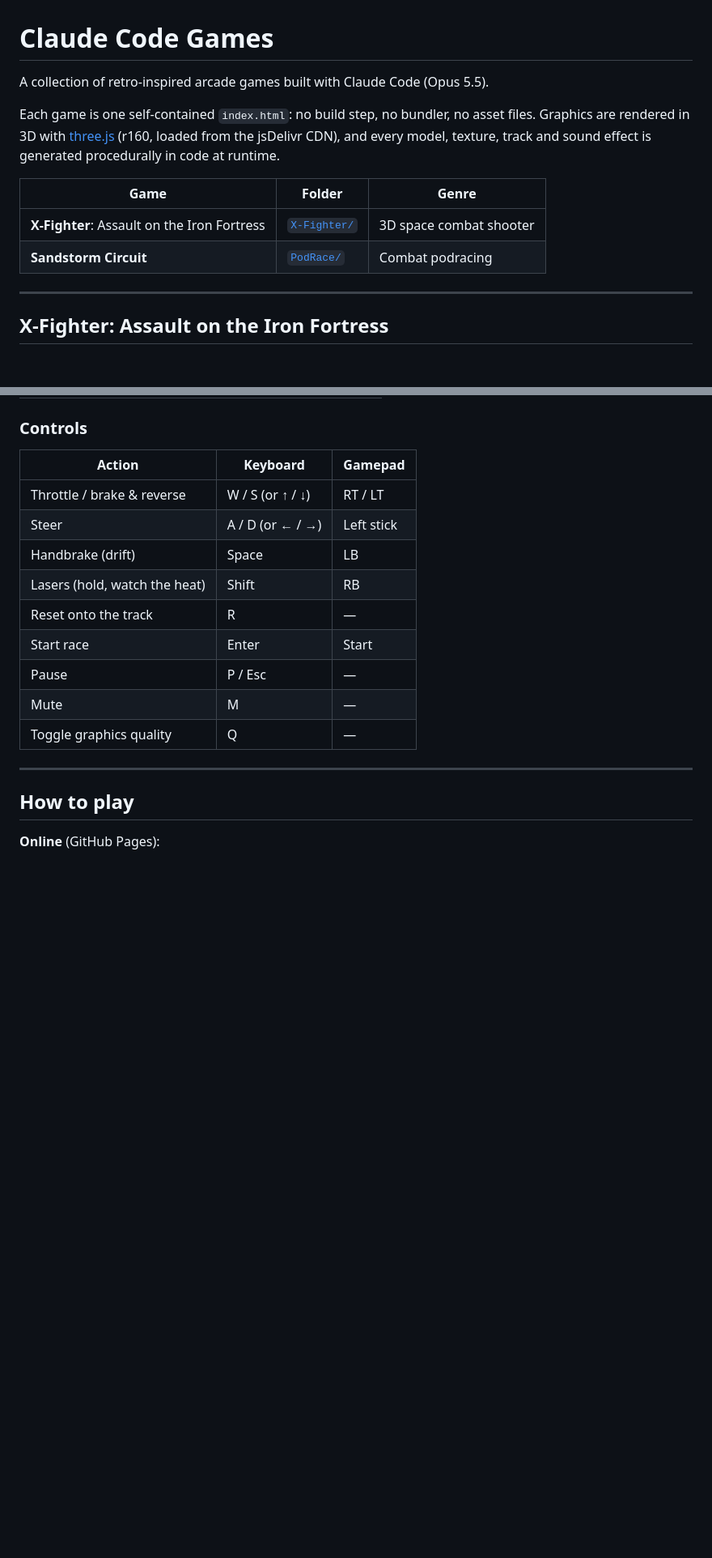
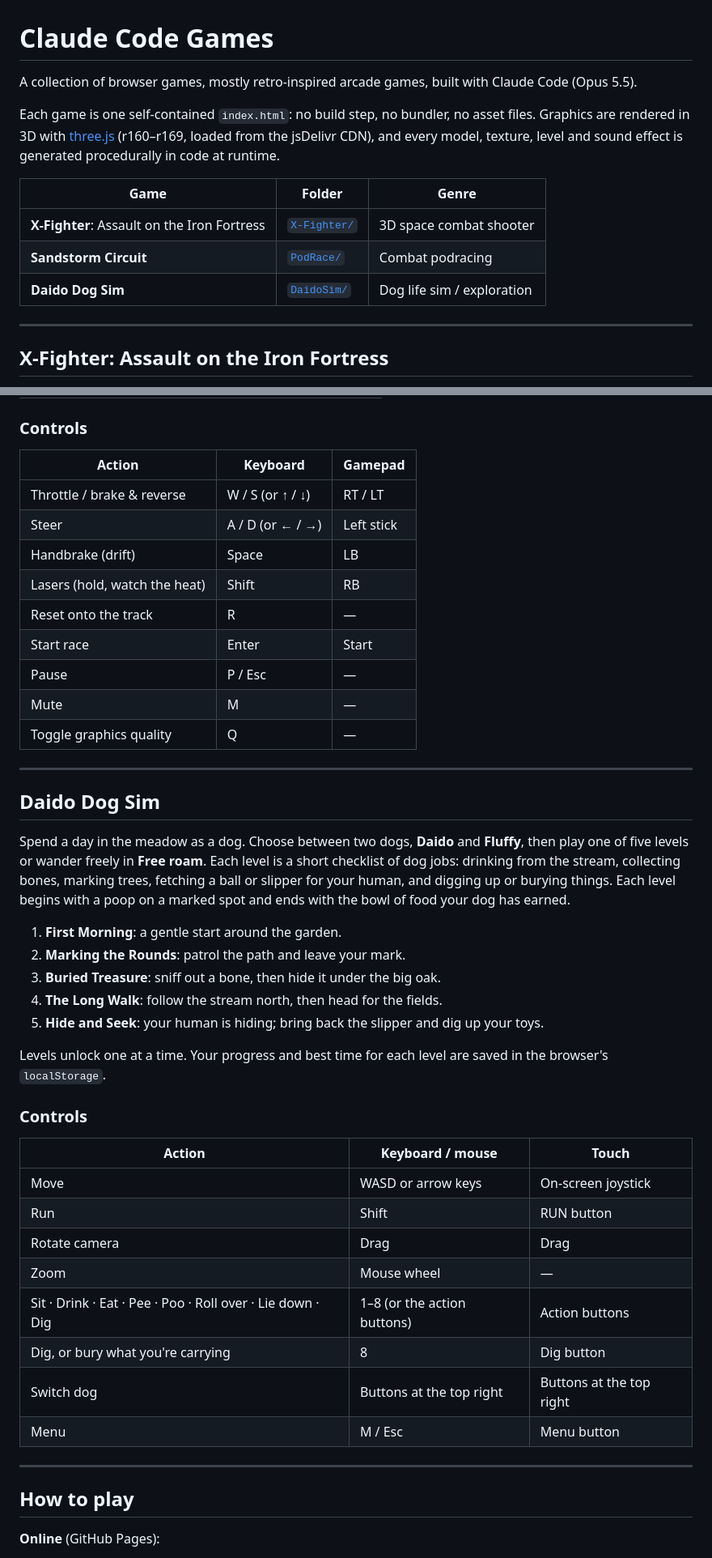
Before and after one commit to opivankristovi/Claude_Code_Games, a Markdown page: README.md, 2 parts joined by grey strips. Shown at 81% size. GitHub-like rendering; blank space fills up the shorter version.

Commit message:
Add Daido Dog Sim to README
Co-Authored-By: Claude Opus 5.5 <noreply@anthropic.com>
Claude-Session: https://claude.ai/code/session_015BHj5fgchbk2WNNQCDCDdN

```diff
--- a/README.md
+++ b/README.md
@@ -1,13 +1,14 @@
 # Claude Code Games
 
-A collection of retro-inspired arcade games built with Claude Code (Opus 5.5).
+A collection of browser games, mostly retro-inspired arcade games, built with Claude Code (Opus 5.5).
 
-Each game is one self-contained `index.html`: no build step, no bundler, no asset files. Graphics are rendered in 3D with [three.js](https://threejs.org/) (r160, loaded from the jsDelivr CDN), and every model, texture, track and sound effect is generated procedurally in code at runtime.
+Each game is one self-contained `index.html`: no build step, no bundler, no asset files. Graphics are rendered in 3D with [three.js](https://threejs.org/) (r160–r169, loaded from the jsDelivr CDN), and every model, texture, level and sound effect is generated procedurally in code at runtime.
 
 | Game | Folder | Genre |
 | --- | --- | --- |
 | **X-Fighter**: Assault on the Iron Fortress | [`X-Fighter/`](X-Fighter/index.html) | 3D space combat shooter |
 | **Sandstorm Circuit** | [`PodRace/`](PodRace/index.html) | Combat podracing |
+| **Daido Dog Sim** | [`DaidoSim/`](DaidoSim/index.html) | Dog life sim / exploration |
 
 ---
 
@@ -70,6 +71,33 @@ Fly through bonus pickups on the track to collect power-ups:
 
 ---
 
+## Daido Dog Sim
+
+Spend a day in the meadow as a dog. Choose between two dogs, **Daido** and **Fluffy**, then play one of five levels or wander freely in **Free roam**. Each level is a short checklist of dog jobs: drinking from the stream, collecting bones, marking trees, fetching a ball or slipper for your human, and digging up or burying things. Each level begins with a poop on a marked spot and ends with the bowl of food your dog has earned.
+
+1. **First Morning**: a gentle start around the garden.
+2. **Marking the Rounds**: patrol the path and leave your mark.
+3. **Buried Treasure**: sniff out a bone, then hide it under the big oak.
+4. **The Long Walk**: follow the stream north, then head for the fields.
+5. **Hide and Seek**: your human is hiding; bring back the slipper and dig up your toys.
+
+Levels unlock one at a time. Your progress and best time for each level are saved in the browser's `localStorage`.
+
+### Controls
+
+| Action | Keyboard / mouse | Touch |
+| --- | --- | --- |
+| Move | WASD or arrow keys | On-screen joystick |
+| Run | Shift | RUN button |
+| Rotate camera | Drag | Drag |
+| Zoom | Mouse wheel | — |
+| Sit · Drink · Eat · Pee · Poo · Roll over · Lie down · Dig | 1–8 (or the action buttons) | Action buttons |
+| Dig, or bury what you're carrying | 8 | Dig button |
+| Switch dog | Buttons at the top right | Buttons at the top right |
+| Menu | M / Esc | Menu button |
+
+---
+
 ## How to play
 
 **Online** (GitHub Pages):
```
Also changed, not shown: other parts of README.md (+8 -4 lines).
